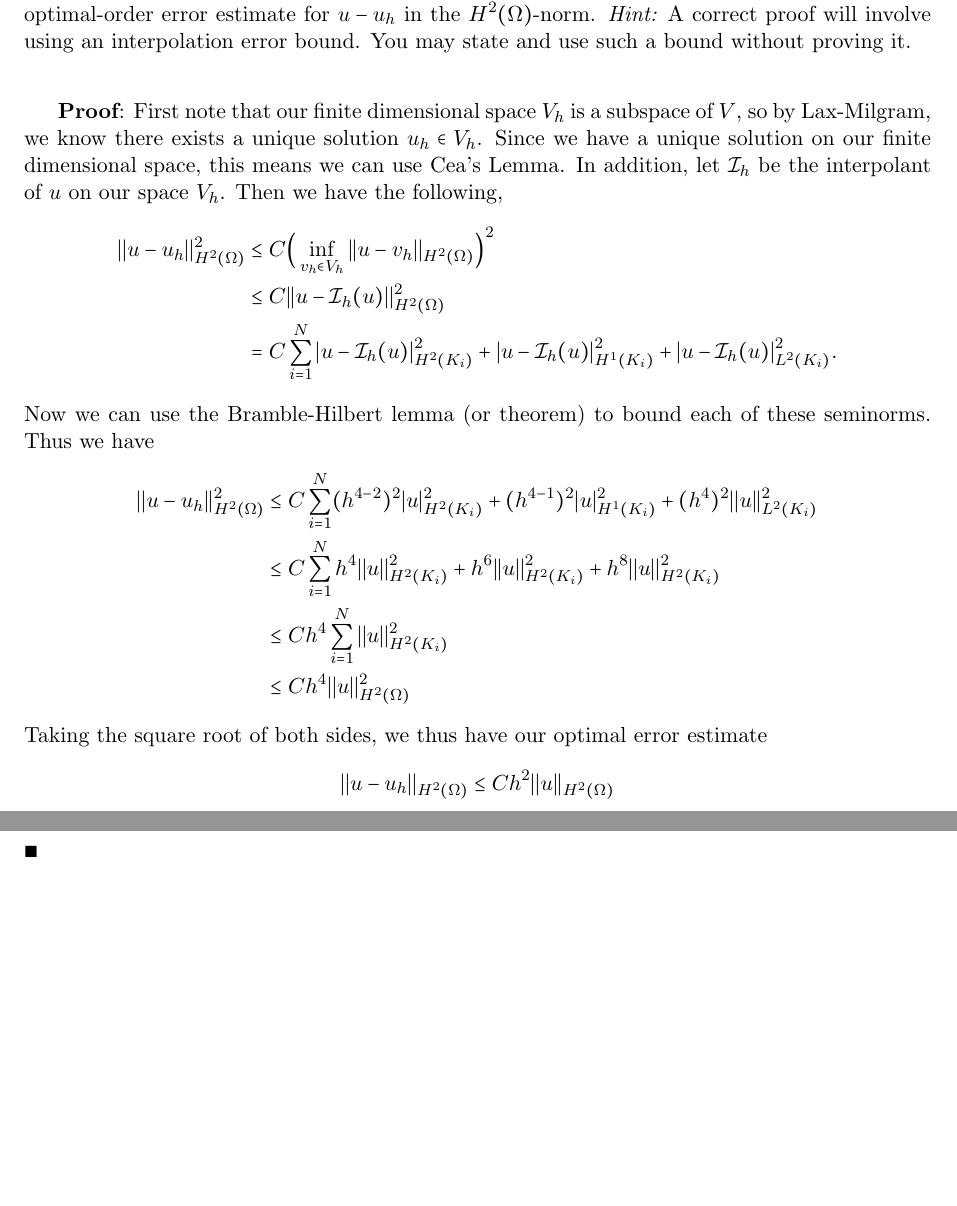
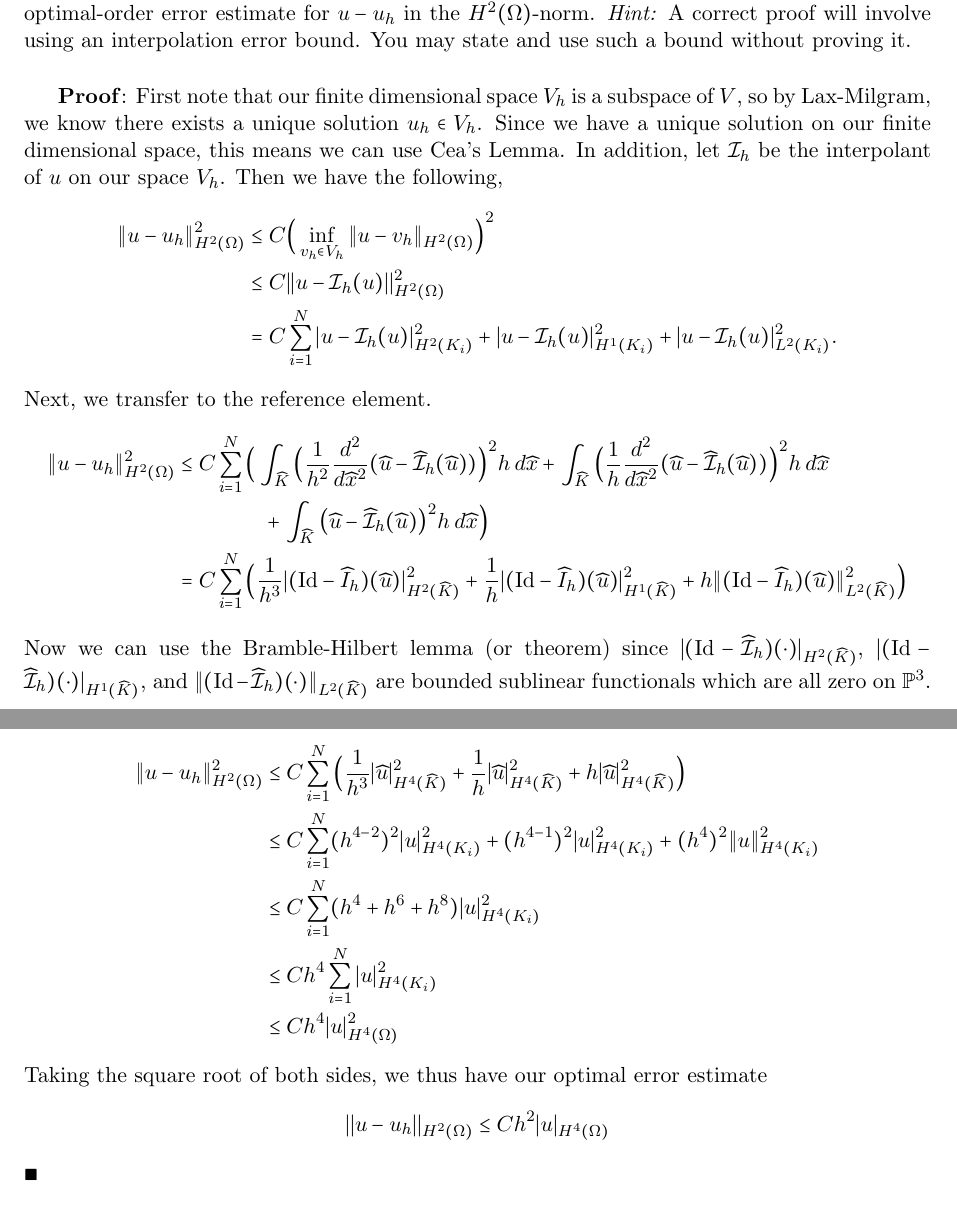
Before and after one commit to bgclayto/bgclayto.github.io, a LaTeX document (texFiles/aug2017.tex): two parts of pages 6 and 7 of 9, joined at a grey line, cut so that both start at the same text, the shorter picture padded with empty space. Compiled offline with pdfLaTeX.

Commit message:
Updated aug2017 qual solutions.

```diff
--- a/texFiles/aug2017.tex
+++ b/texFiles/aug2017.tex
@@ -23,6 +23,8 @@
 	\setlength{\textwidth}{16cm}
 	\setlength{\textheight}{21.0cm}
 	\baselineskip=24pt
+
+\newcommand{\wh}{\widehat}
 
 \title{Applied/Numerical Qualifier Solution: August 2017}
 
@@ -296,27 +298,46 @@ $\blacksquare$
 
 \vskip 2cm
 
-{\bf e.} Show that the finite element method you derived has a unique solution $u_h$ and derive an optimal-order error estimate for $u - u_h$ in the $H^2(\Omega)$-norm. {\it Hint:} A correct proof will involve using an interpolation error bound. You may state and use such a bound without proving it.
-\\[8pt]
+\textbf{e.} Show that the finite element method you derived has a unique solution $u_h$ and derive an optimal-order error estimate for $u - u_h$ in the $H^2(\Omega)$-norm.
+\textit{Hint:} A correct proof will involve using an interpolation error bound. You may state and use such a bound without proving it.
+
+\vskip 0.5cm
 
 
-{\bf Proof}: First note that our finite dimensional space $V_h$ is a subspace of $V$, so by Lax-Milgram, we know there exists a unique solution $u_h\in V_h$.
+\textbf{Proof}: First note that our finite dimensional space $V_h$ is a subspace of $V$, so by Lax-Milgram, we know there exists a unique solution $u_h\in V_h$.
 Since we have a unique solution on our finite dimensional space, this means we can use Cea's Lemma.
 In addition, let $\mathcal{I}_h$ be the interpolant of $u$ on our space $V_h$. Then we have the following,
 \begin{align*}
-	||u - u_h||_{H^2(\Omega)}^2 &\leq C \Big(\inf_{v_h\in V_h} ||u - v_h||_{H^2(\Omega)}\Big)^2 \\
+	\Vert u - u_h\Vert_{H^2(\Omega)}^2 &\leq C \Big(\inf_{v_h\in V_h} \Vert u - v_h\Vert_{H^2(\Omega)}\Big)^2 \\
 	&\leq C||u - \mathcal{I}_h(u)||_{H^2(\Omega)}^2 \\
 	&= C\sum_{i=1}^N |u - \mathcal{I}_h(u)|^2_{H^2(K_i)} + |u- \mathcal{I}_h(u)|^2_{H^1(K_i)} + |u - \mathcal{I}_h(u)|^2_{L^2(K_i)}.
 \end{align*}
-Now we can use the Bramble-Hilbert lemma (or theorem) to bound each of these seminorms. Thus we have
+Next, we transfer to the reference element.
 \begin{align*}
-	||u - u_h||_{H^2(\Omega)}^2 &\leq C\sum_{i=1}^N (h^{4-2})^2|u|_{H^2(K_i)}^2 + (h^{4-1})^2|u|_{H^1(K_i)}^2 + (h^4)^2||u||_{L^2(K_i)}^2 \\
-	&\leq C\sum_{i=1}^N h^4||u||_{H^2(K_i)}^2 + h^6||u||_{H^2(K_i)}^2 + h^8||u||_{H^2(K_i)}^2 \\
-	&\leq Ch^4\sum_{i=1}^N ||u||_{H^2(K_i)}^2 \\
-	&\leq Ch^4||u||_{H^2(\Omega)}^2
+	\Vert u - u_h\Vert_{H^2(\Omega)}^2
+	&\leq C \sum_{i=1}^N \Big( \int_{\wh{K}} \Big( \frac{1}{h^2}\frac{d^2}{d\wh{x}^2} (\wh{u} - \wh{\mathcal{I}}_h(\wh{u})) \Big)^2 h \: d\wh{x}
+	+ \int_{\wh{K}} \Big( \frac{1}{h}\frac{d^2}{d\wh{x}^2} (\wh{u} - \wh{\mathcal{I}}_h(\wh{u})) \Big)^2 h \: d\wh{x} \\
+	&\qquad\qquad + \int_{\wh{K}} \big(\wh{u} - \wh{\mathcal{I}}_h(\wh{u}) \big)^2 h \: d\wh{x} \Big) \\
+	&= C \sum_{i=1}^N \Big( \frac{1}{h^3} |(\text{Id} - \wh{I}_h)(\wh{u}) |^2_{H^2(\wh{K})}
+		+ \frac{1}{h} |(\text{Id} - \wh{I}_h)(\wh{u}) |^2_{H^1(\wh{K})}
+	+  h \Vert(\text{Id} - \wh{I}_h)(\wh{u}) \Vert^2_{L^2(\wh{K})} \Big)
+\end{align*}
+Now we can use the Bramble-Hilbert lemma (or theorem) since
+$|(\text{Id} - \wh{\mathcal{I}}_h)(\cdot) |_{H^2(\wh{K})}$,
+$|(\text{Id} - \wh{\mathcal{I}}_h)(\cdot) |_{H^1(\wh{K})}$, and
+$\Vert(\text{Id} - \wh{\mathcal{I}}_h)(\cdot) \Vert_{L^2(\wh{K})}$
+are bounded sublinear functionals which are all zero on $\mathbb{P}^3$.
+Applying the Bramble-Hilbert lemma and transferring back to the global element $K_i$ we have,
+\begin{align*}
+	\Vert u - u_h\Vert_{H^2(\Omega)}^2 &\leq C \sum_{i=1}^N \Big( \frac{1}{h^3}|\wh{u}|^2_{H^4(\wh{K})}
++ \frac{1}{h}|\wh{u}|^2_{H^4(\wh{K})} + h|\wh{u}|^2_{H^4(\wh{K})} \Big) \\
+	&\leq C\sum_{i=1}^N (h^{4-2})^2|u|_{H^4(K_i)}^2 + (h^{4-1})^2|u|_{H^4(K_i)}^2 + (h^4)^2\Vert u\Vert _{H^4(K_i)}^2 \\
+	&\leq C\sum_{i=1}^N (h^4 + h^6 + h^8) |u|_{H^4(K_i)}^2 \\
+	&\leq Ch^4\sum_{i=1}^N |u|_{H^4(K_i)}^2 \\
+	&\leq Ch^4 |u|_{H^4(\Omega)}^2
 \end{align*}
 Taking the square root of both sides, we thus have our optimal error estimate
-\[ ||u - u_h||_{H^2(\Omega)} \leq Ch^2||u||_{H^2(\Omega)} \]
+\[ ||u - u_h||_{H^2(\Omega)} \leq Ch^2 |u|_{H^4(\Omega)} \]
 $\blacksquare$
 
 
```
Also changed, not shown: pdfFiles/aug2017.pdf, 1 other file.
